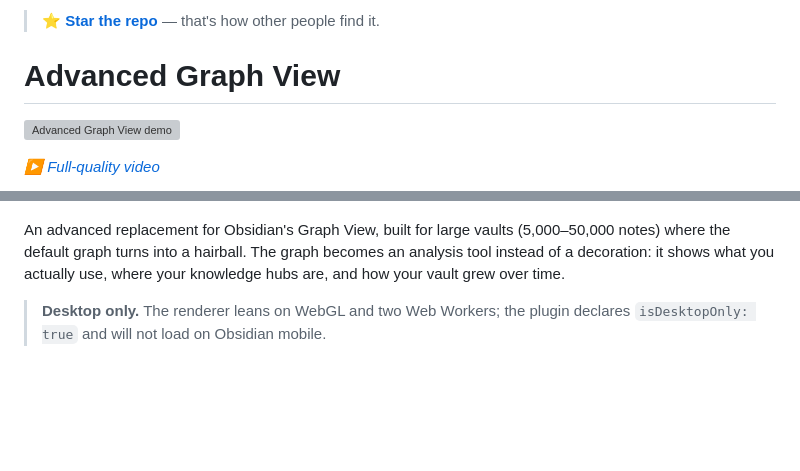
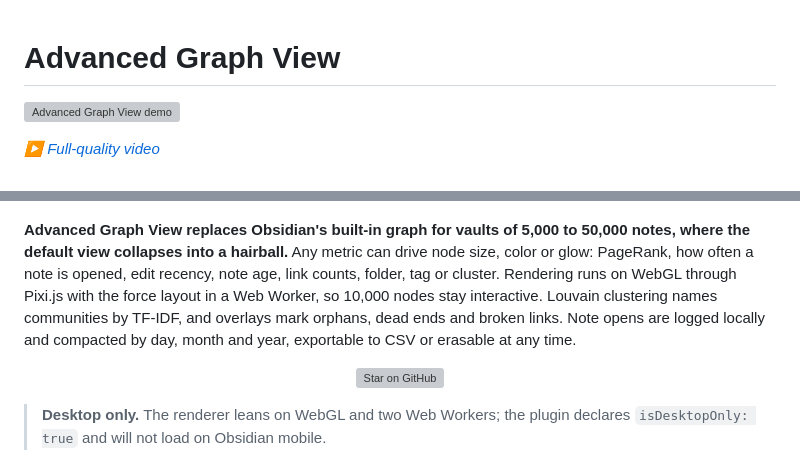
Before and after one commit to n23eos/advanced_graph_view, a Markdown page: README.md, 2 parts joined by grey strips. GitHub-like rendering; blank space fills up the shorter version; grey boxes are pictures that could not be loaded.

Commit message:
docs: add English summary and star button to README

```diff
--- a/README.md
+++ b/README.md
@@ -1,6 +1,3 @@
-> **⭐ [Star the repo](https://github.com/n23eos/advanced_graph_view)** — that's how other people find it.
-
-
 # Advanced Graph View
 
 ![Advanced Graph View demo](assets/advanced_graph_view_demo.gif)
@@ -9,7 +6,13 @@
 
 ![Advanced Graph View — Nebula color scheme on a 9k-note vault](assets/advanced_graph_view_nebula.jpg)
 
-An advanced replacement for Obsidian's Graph View, built for large vaults (5,000–50,000 notes) where the default graph turns into a hairball. The graph becomes an analysis tool instead of a decoration: it shows what you actually use, where your knowledge hubs are, and how your vault grew over time.
+**Advanced Graph View replaces Obsidian's built-in graph for vaults of 5,000 to 50,000 notes, where the default view collapses into a hairball.** Any metric can drive node size, color or glow: PageRank, how often a note is opened, edit recency, note age, link counts, folder, tag or cluster. Rendering runs on WebGL through Pixi.js with the force layout in a Web Worker, so 10,000 nodes stay interactive. Louvain clustering names communities by TF-IDF, and overlays mark orphans, dead ends and broken links. Note opens are logged locally and compacted by day, month and year, exportable to CSV or erasable at any time.
+
+<div align="center">
+
+[![Star on GitHub](https://img.shields.io/github/stars/n23eos/advanced_graph_view?style=for-the-badge&logo=github&label=Star%20this%20repo&color=FFD700&labelColor=1a1a1a)](https://github.com/n23eos/advanced_graph_view)
+
+</div>
 
 > **Desktop only.** The renderer leans on WebGL and two Web Workers; the plugin declares `isDesktopOnly: true` and will not load on Obsidian mobile.
 
```
